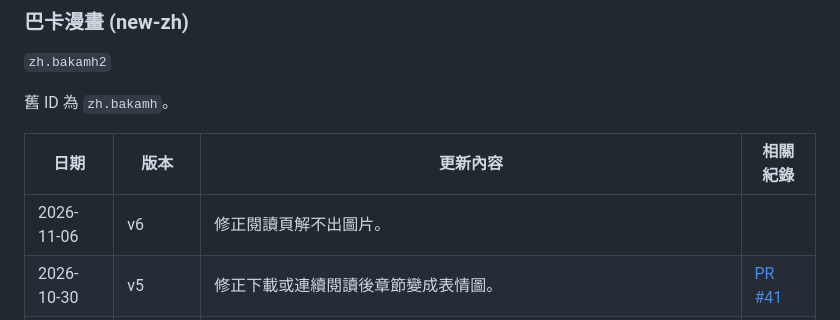
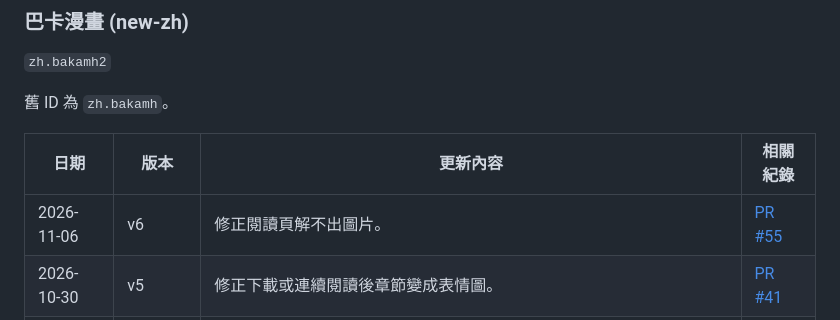
Before and after one commit to 0BlueYan0/aidoku-new-zh-sources, a Markdown page: CHANGELOG.md, the part around one of its changes. GitHub-like rendering.

Commit message:
docs: CHANGELOG 補上 zh.bakamh2 的 PR 連結

```diff
--- a/CHANGELOG.md
+++ b/CHANGELOG.md
@@ -255,7 +255,7 @@
 
 | 日期 | 版本 | 更新內容 | 相關紀錄 |
 |---|---|---|---|
-| 2026-11-06 | v6 | 修正閱讀頁解不出圖片。 |  |
+| 2026-11-06 | v6 | 修正閱讀頁解不出圖片。 | [PR #55][pr55] |
 | 2026-10-30 | v5 | 修正下載或連續閱讀後章節變成表情圖。 | [PR #41][pr41] |
 | 2026-10-29 | v4 | 修正閱讀頁圖片被換成站方阻擋圖。 | [PR #37][pr37] |
 | 2026-10-28 | v3 | 修正站方改版後首頁與搜尋無法顯示作品。 | [PR #36][pr36] |
```
Also changed, not shown: other parts of CHANGELOG.md (+1 -0 lines).
